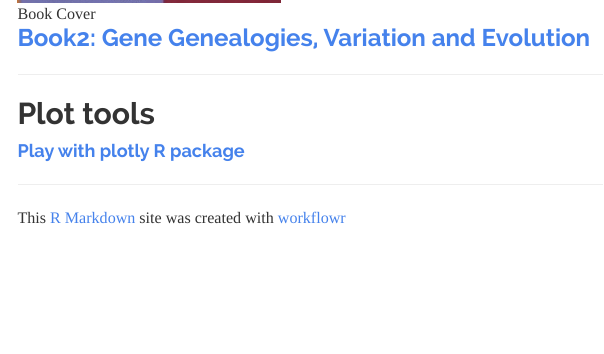
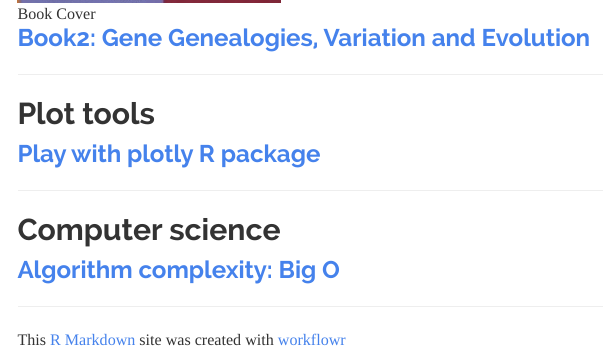
Before and after one commit to qianfeng2/workflowr, an R Markdown document (analysis/index.Rmd): the page in a window 1100 px wide, from 2980 px down. Rendered offline with R 4.5, knitr and Pandoc, with nearby package versions; menus at the side of the page are left out.

Commit message:
update the index

```diff
--- a/analysis/index.Rmd
+++ b/analysis/index.Rmd
@@ -118,4 +118,8 @@ If you have any question about this project, please feel free to contact me:
 
 ***
 ## Plot tools
-#### [Play with plotly R package](plotly.html)
+### [Play with plotly R package](plotly.html)
+
+***
+## Computer science
+### [Algorithm complexity: Big O](https://rob-bell.net/2009/06/a-beginners-guide-to-big-o-notation)
```
